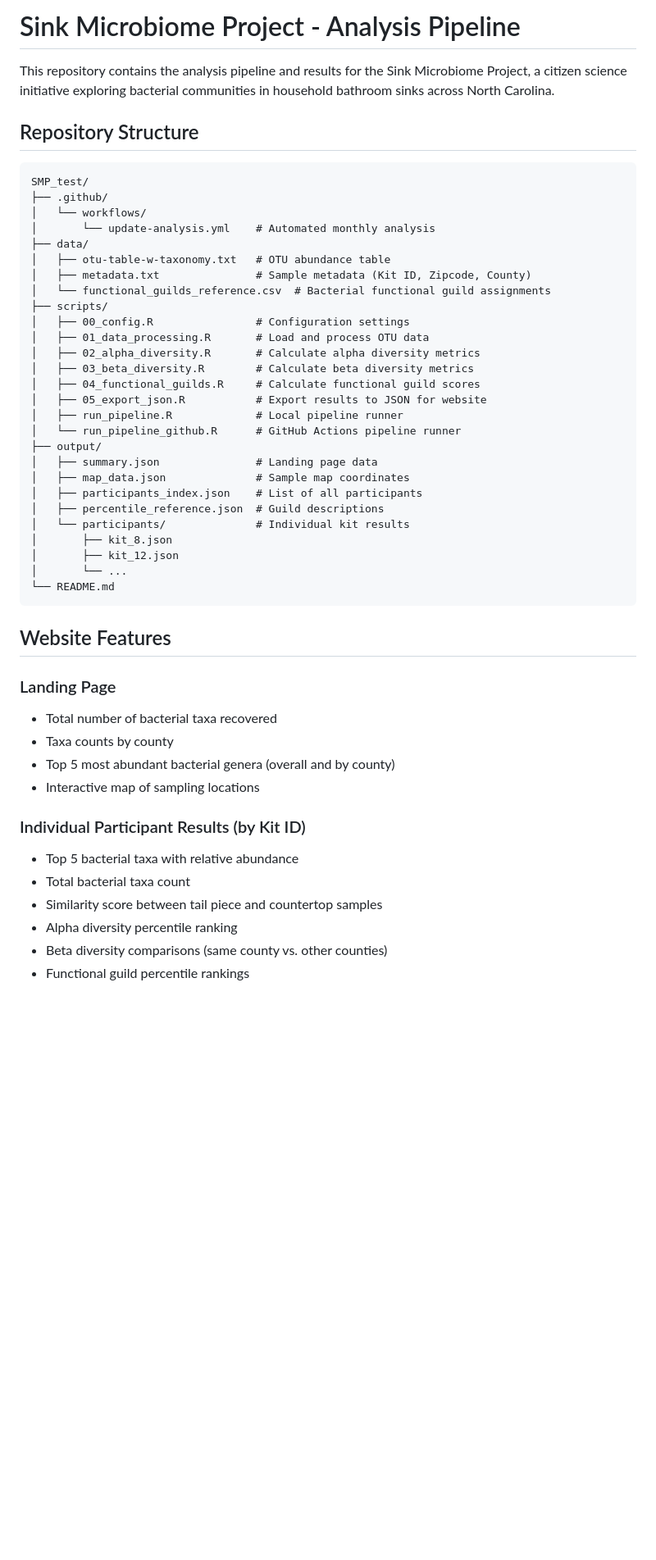
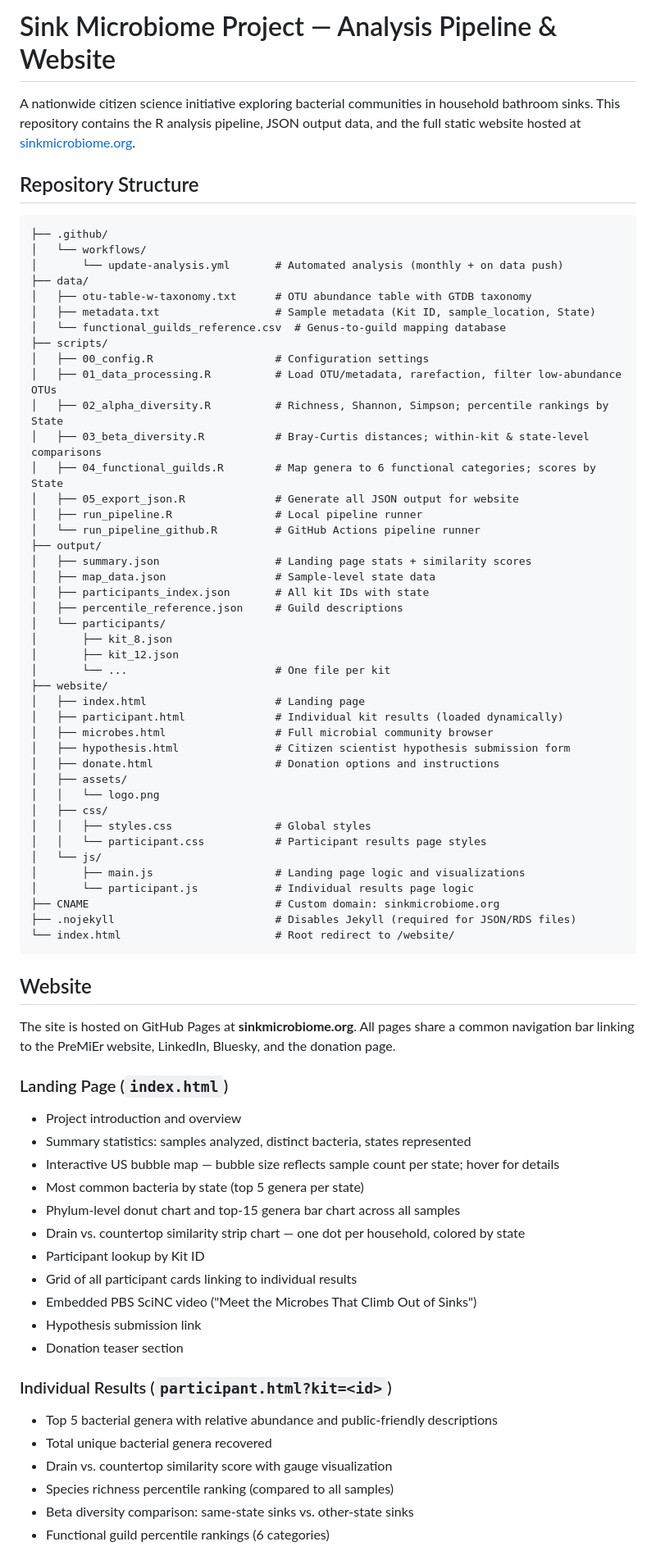
Before and after one commit to SinkMicrobiomeProject/WebsiteData, a Markdown page: README.md, the part around one of its changes. Shown at 82% size. GitHub-like rendering; blank space fills up the shorter version.

````diff
--- a/README.md
+++ b/README.md
@@ -1,51 +1,76 @@
-# Sink Microbiome Project - Analysis Pipeline
+# Sink Microbiome Project — Analysis Pipeline & Website
 
-This repository contains the analysis pipeline and results for the Sink Microbiome Project, a citizen science initiative exploring bacterial communities in household bathroom sinks across North Carolina.
+A nationwide citizen science initiative exploring bacterial communities in household bathroom sinks. This repository contains the R analysis pipeline, JSON output data, and the full static website hosted at [sinkmicrobiome.org](https://sinkmicrobiome.org).
 
 ## Repository Structure
 
 ```
-SMP_test/
 ├── .github/
 │   └── workflows/
-│       └── update-analysis.yml    # Automated monthly analysis
+│       └── update-analysis.yml       # Automated analysis (monthly + on data push)
 ├── data/
-│   ├── otu-table-w-taxonomy.txt   # OTU abundance table
-│   ├── metadata.txt               # Sample metadata (Kit ID, Zipcode, County)
-│   └── functional_guilds_reference.csv  # Bacterial functional guild assignments
+│   ├── otu-table-w-taxonomy.txt      # OTU abundance table with GTDB taxonomy
+│   ├── metadata.txt                  # Sample metadata (Kit ID, sample_location, State)
+│   └── functional_guilds_reference.csv  # Genus-to-guild mapping database
 ├── scripts/
-│   ├── 00_config.R                # Configuration settings
-│   ├── 01_data_processing.R       # Load and process OTU data
-│   ├── 02_alpha_diversity.R       # Calculate alpha diversity metrics
-│   ├── 03_beta_diversity.R        # Calculate beta diversity metrics
-│   ├── 04_functional_guilds.R     # Calculate functional guild scores
-│   ├── 05_export_json.R           # Export results to JSON for website
-│   ├── run_pipeline.R             # Local pipeline runner
-│   └── run_pipeline_github.R      # GitHub Actions pipeline runner
+│   ├── 00_config.R                   # Configuration settings
+│   ├── 01_data_processing.R          # Load OTU/metadata, rarefaction, filter low-abundance OTUs
+│   ├── 02_alpha_diversity.R          # Richness, Shannon, Simpson; percentile rankings by State
+│   ├── 03_beta_diversity.R           # Bray-Curtis distances; within-kit & state-level comparisons
+│   ├── 04_functional_guilds.R        # Map genera to 6 functional categories; scores by State
+│   ├── 05_export_json.R              # Generate all JSON output for website
+│   ├── run_pipeline.R                # Local pipeline runner
+│   └── run_pipeline_github.R         # GitHub Actions pipeline runner
 ├── output/
-│   ├── summary.json               # Landing page data
-│   ├── map_data.json              # Sample map coordinates
-│   ├── participants_index.json    # List of all participants
-│   ├── percentile_reference.json  # Guild descriptions
-│   └── participants/              # Individual kit results
+│   ├── summary.json                  # Landing page stats + similarity scores
+│   ├── map_data.json                 # Sample-level state data
+│   ├── participants_index.json       # All kit IDs with state
+│   ├── percentile_reference.json     # Guild descriptions
+│   └── participants/
 │       ├── kit_8.json
 │       ├── kit_12.json
-│       └── ...
-└── README.md
+│       └── ...                       # One file per kit
+├── website/
+│   ├── index.html                    # Landing page
+│   ├── participant.html              # Individual kit results (loaded dynamically)
+│   ├── microbes.html                 # Full microbial community browser
+│   ├── hypothesis.html               # Citizen scientist hypothesis submission form
+│   ├── donate.html                   # Donation options and instructions
+│   ├── assets/
+│   │   └── logo.png
+│   ├── css/
+│   │   ├── styles.css                # Global styles
+│   │   └── participant.css           # Participant results page styles
+│   └── js/
+│       ├── main.js                   # Landing page logic and visualizations
+│       └── participant.js            # Individual results page logic
+├── CNAME                             # Custom domain: sinkmicrobiome.org
+├── .nojekyll                         # Disables Jekyll (required for JSON/RDS files)
+└── index.html                        # Root redirect to /website/
 ```
 
-## Website Features
+## Website
 
-### Landing Page
-- Total number of bacterial taxa recovered
-- Taxa counts by county
-- Top 5 most abundant bacterial genera (overall and by county)
-- Interactive map of sampling locations
+The site is hosted on GitHub Pages at **sinkmicrobiome.org**. All pages share a common navigation bar linking to the PreMiEr website, LinkedIn, Bluesky, and the donation page.
 
-### Individual Participant Results (by Kit ID)
-- Top 5 bacterial taxa with relative abundance
-- Total bacterial taxa count
-- Similarity score between tail piece and countertop samples
-- Alpha diversity percentile ranking
-- Beta diversity comparisons (same county vs. other counties)
-- Functional guild percentile rankings
+### Landing Page (`index.html`)
+- Project introduction and overview
+- Summary statistics: samples analyzed, distinct bacteria, states represented
+- Interactive US bubble map — bubble size reflects sample count per state; hover for details
+- Most common bacteria by state (top 5 genera per state)
+- Phylum-level donut chart and top-15 genera bar chart across all samples
+- Drain vs. countertop similarity strip chart — one dot per household, colored by state
+- Participant lookup by Kit ID
+- Grid of all participant cards linking to individual results
+- Embedded PBS SciNC video ("Meet the Microbes That Climb Out of Sinks")
+- Hypothesis submission link
+- Donation teaser section
+
+### Individual Results (`participant.html?kit=<id>`)
+- Top 5 bacterial genera with relative abundance and public-friendly descriptions
+- Total unique bacterial genera recovered
+- Drain vs. countertop similarity score with gauge visualization
+- Species richness percentile ranking (compared to all samples)
+- Beta diversity comparison: same-state sinks vs. other-state sinks
+- Functional guild percentile rankings (6 categories)
+
````
Also changed, not shown: other parts of README.md (+83 -47 lines).
